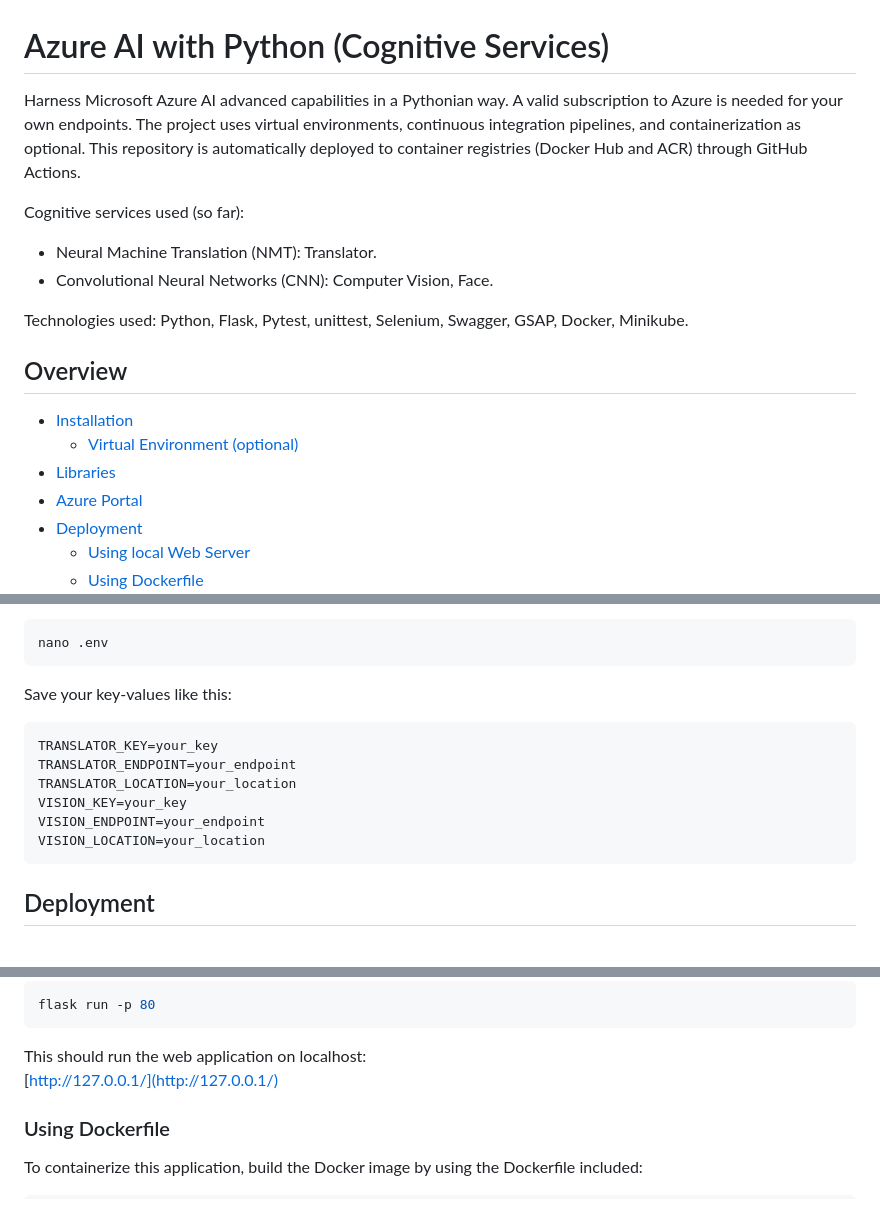
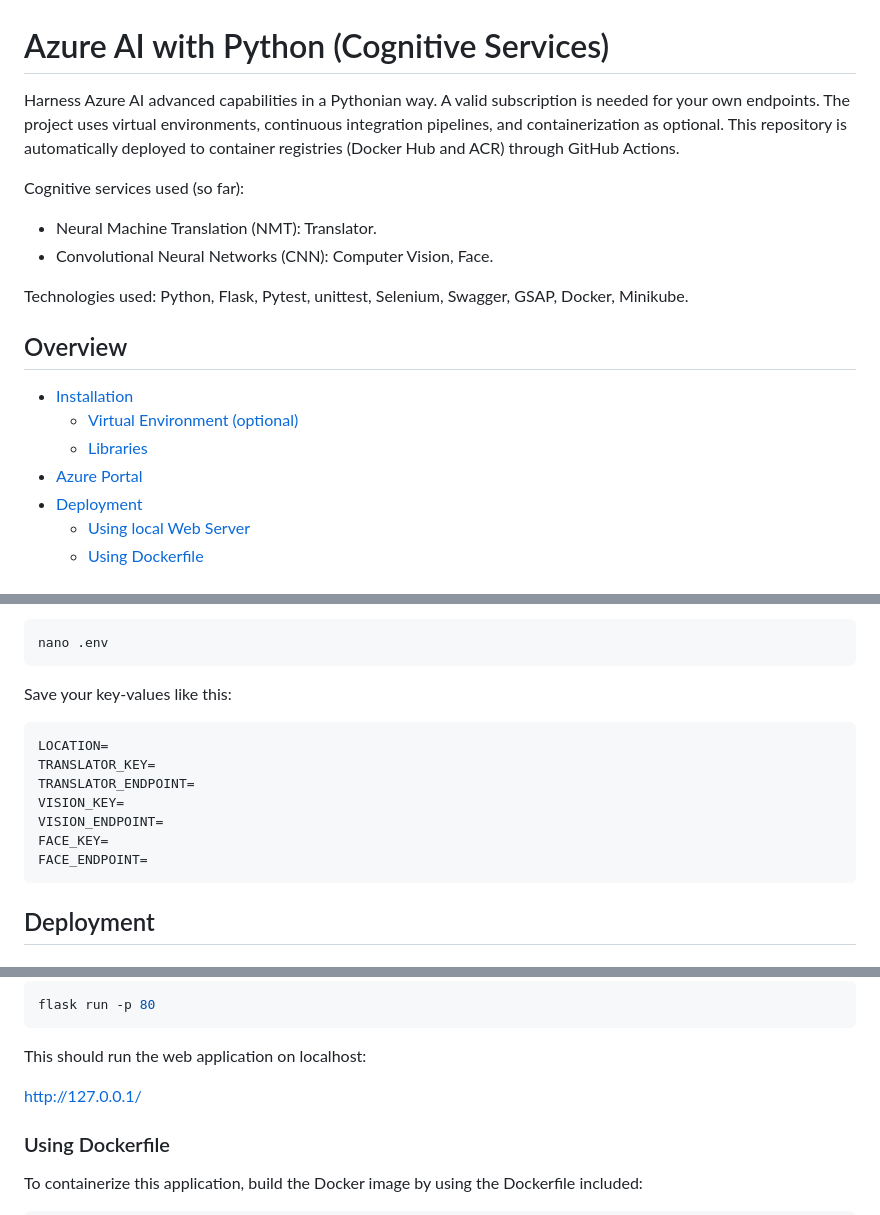
Before and after one commit to antazo/ai-python, a Markdown page: README.md, 3 parts joined by grey strips. Rendered like a GitHub page.

Commit message:
.env correction

````diff
--- a/README.md
+++ b/README.md
@@ -1,6 +1,6 @@
 # Azure AI with Python (Cognitive Services)
 
-Harness Microsoft Azure AI advanced capabilities in a Pythonian way. A valid subscription to Azure is needed for your own endpoints. The project uses virtual environments, continuous integration pipelines, and containerization as optional. This repository is automatically deployed to container registries (Docker Hub and ACR) through GitHub Actions.
+Harness Azure AI advanced capabilities in a Pythonian way. A valid subscription is needed for your own endpoints. The project uses virtual environments, continuous integration pipelines, and containerization as optional. This repository is automatically deployed to container registries (Docker Hub and ACR) through GitHub Actions.
 
 Cognitive services used (so far):
 
@@ -13,7 +13,7 @@ Technologies used: Python, Flask, Pytest, unittest, Selenium, Swagger, GSAP, Doc
 
 * [Installation](#installation)
   * [Virtual Environment (optional)](#virtual-environment-optional)
-* [Libraries](#libraries)
+  * [Libraries](#libraries)
 * [Azure Portal](#azure-portal)
 * [Deployment](#deployment)
   * [Using local Web Server](#using-local-web-server)
@@ -99,12 +99,13 @@ nano .env
 Save your key-values like this:
 
 ```plaintext
-TRANSLATOR_KEY=your_key
-TRANSLATOR_ENDPOINT=your_endpoint
-TRANSLATOR_LOCATION=your_location
-VISION_KEY=your_key
-VISION_ENDPOINT=your_endpoint
-VISION_LOCATION=your_location
+LOCATION=
+TRANSLATOR_KEY=
+TRANSLATOR_ENDPOINT=
+VISION_KEY=
+VISION_ENDPOINT=
+FACE_KEY=
+FACE_ENDPOINT=
 ```
 
 ## Deployment
@@ -138,7 +139,8 @@ flask run -p 80
 ```
 
 This should run the web application on localhost:
-[http://127.0.0.1/](http://127.0.0.1/)
+
+<http://127.0.0.1/>
 
 ### Using Dockerfile
 
````
Also changed, not shown: other parts of README.md (+1 -5 lines).
